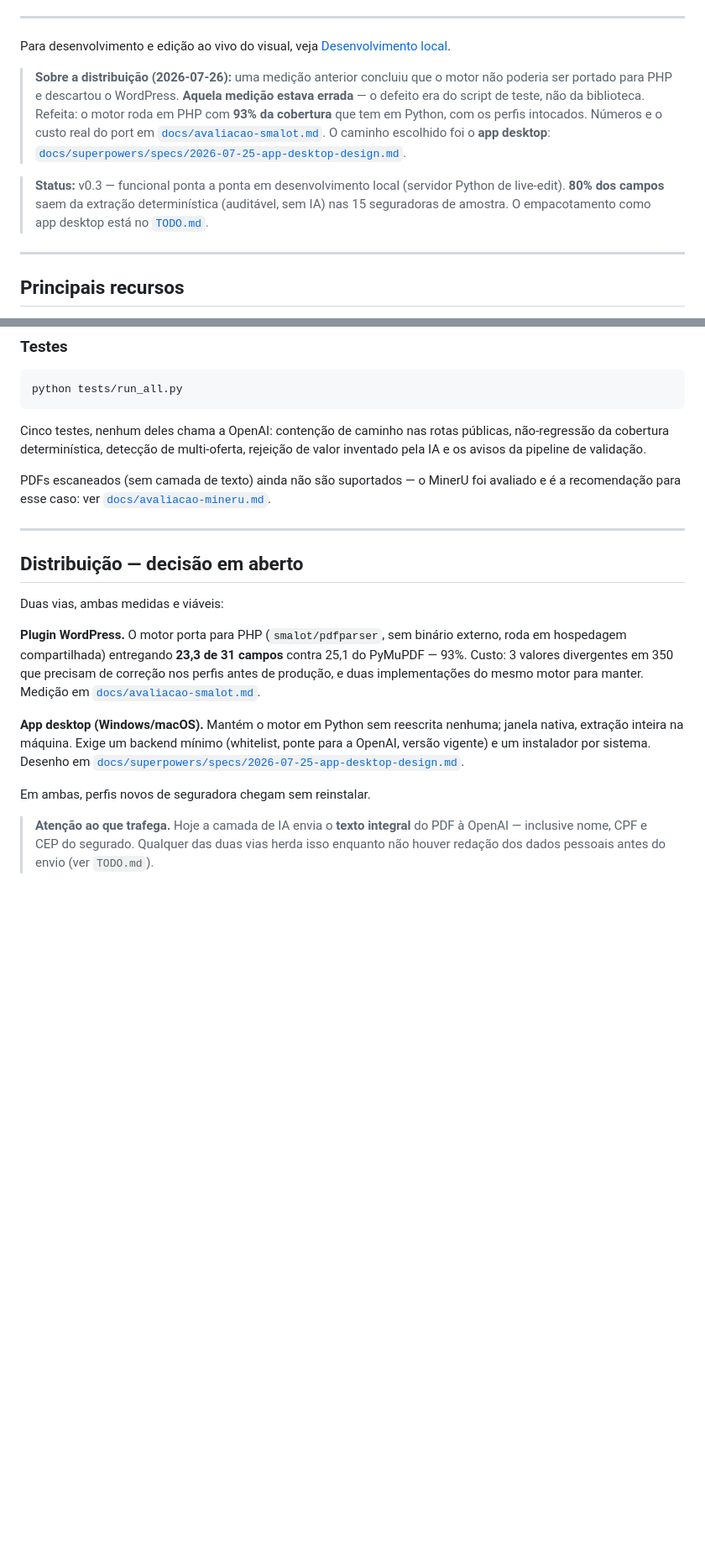
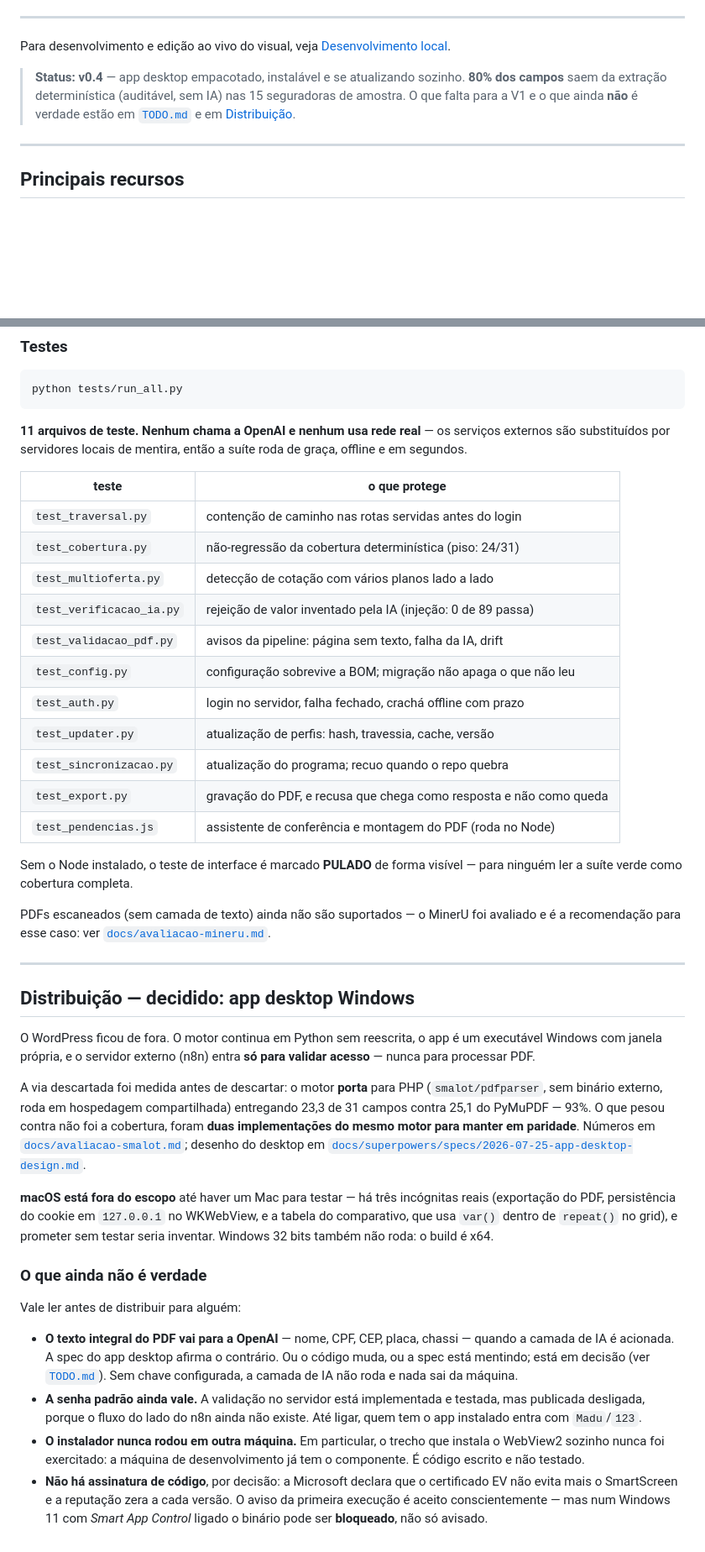
Before and after one commit to theohaiek/orcamentos-newa, a Markdown page: README.md, 2 parts joined by grey strips. Shown at 84% size. Drawn GitHub-style; blank space fills up the shorter version.

Commit message:
README e TODO em dia com o estado real do projeto

````diff
--- a/README.md
+++ b/README.md
@@ -70,18 +70,10 @@ cabeçalho de [`auth.py`](auth.py).
 Para desenvolvimento e edição ao vivo do visual, veja
 [Desenvolvimento local](#desenvolvimento-local-edição-ao-vivo).
 
-> **Sobre a distribuição (2026-07-26):** uma medição anterior concluiu que o motor não
-> poderia ser portado para PHP e descartou o WordPress. **Aquela medição estava errada**
-> — o defeito era do script de teste, não da biblioteca. Refeita: o motor roda em PHP
-> com **93% da cobertura** que tem em Python, com os perfis intocados. Números e o custo
-> real do port em [`docs/avaliacao-smalot.md`](docs/avaliacao-smalot.md). O caminho
-> escolhido foi o **app desktop**:
-> [`docs/superpowers/specs/2026-07-25-app-desktop-design.md`](docs/superpowers/specs/2026-07-25-app-desktop-design.md).
-
-> **Status:** v0.3 — funcional ponta a ponta em desenvolvimento local (servidor Python
-> de live-edit). **80% dos campos** saem da extração determinística (auditável, sem IA)
-> nas 15 seguradoras de amostra. O empacotamento como app desktop está no
-> [`TODO.md`](TODO.md).
+> **Status: v0.4** — app desktop empacotado, instalável e se atualizando sozinho.
+> **80% dos campos** saem da extração determinística (auditável, sem IA) nas 15
+> seguradoras de amostra. O que falta para a V1 e o que ainda **não** é verdade estão
+> em [`TODO.md`](TODO.md) e em [Distribuição](#distribuição--decidido-app-desktop-windows).
 
 ---
 
@@ -239,32 +266,65 @@ caminho é **autorar o perfil dela**, descrito em [`docs/perfis.md`](docs/perfis
 python tests/run_all.py
 ```
 
-Cinco testes, nenhum deles chama a OpenAI: contenção de caminho nas rotas públicas,
-não-regressão da cobertura determinística, detecção de multi-oferta, rejeição de valor
-inventado pela IA e os avisos da pipeline de validação.
+**11 arquivos de teste. Nenhum chama a OpenAI e nenhum usa rede real** — os serviços
+externos são substituídos por servidores locais de mentira, então a suíte roda de graça,
+offline e em segundos.
+
+| teste | o que protege |
+|---|---|
+| `test_traversal.py` | contenção de caminho nas rotas servidas antes do login |
+| `test_cobertura.py` | não-regressão da cobertura determinística (piso: 24/31) |
+| `test_multioferta.py` | detecção de cotação com vários planos lado a lado |
+| `test_verificacao_ia.py` | rejeição de valor inventado pela IA (injeção: 0 de 89 passa) |
+| `test_validacao_pdf.py` | avisos da pipeline: página sem texto, falha da IA, drift |
+| `test_config.py` | configuração sobrevive a BOM; migração não apaga o que não leu |
+| `test_auth.py` | login no servidor, falha fechado, crachá offline com prazo |
+| `test_updater.py` | atualização de perfis: hash, travessia, cache, versão |
+| `test_sincronizacao.py` | atualização do programa; recuo quando o repo quebra |
+| `test_export.py` | gravação do PDF, e recusa que chega como resposta e não como queda |
+| `test_pendencias.js` | assistente de conferência e montagem do PDF (roda no Node) |
+
+Sem o Node instalado, o teste de interface é marcado **PULADO** de forma visível — para
+ninguém ler a suíte verde como cobertura completa.
 
 PDFs escaneados (sem camada de texto) ainda não são suportados — o MinerU foi avaliado e
 é a recomendação para esse caso: ver [`docs/avaliacao-mineru.md`](docs/avaliacao-mineru.md).
 
 ---
 
-## Distribuição — decisão em aberto
+## Distribuição — decidido: app desktop Windows
 
-Duas vias, ambas medidas e viáveis:
+O WordPress ficou de fora. O motor continua em Python sem reescrita, o app é um
+executável Windows com janela própria, e o servidor externo (n8n) entra **só para
+validar acesso** — nunca para processar PDF.
 
-**Plugin WordPress.** O motor porta para PHP (`smalot/pdfparser`, sem binário externo,
-roda em hospedagem compartilhada) entregando **23,3 de 31 campos** contra 25,1 do
-PyMuPDF — 93%. Custo: 3 valores divergentes em 350 que precisam de correção nos perfis
-antes de produção, e duas implementações do mesmo motor para manter. Medição em
-[`docs/avaliacao-smalot.md`](docs/avaliacao-smalot.md).
-
-**App desktop (Windows/macOS).** Mantém o motor em Python sem reescrita nenhuma; janela
-nativa, extração inteira na máquina. Exige um backend mínimo (whitelist, ponte para a
-OpenAI, versão vigente) e um instalador por sistema. Desenho em
+A via descartada foi medida antes de descartar: o motor **porta** para PHP
+(`smalot/pdfparser`, sem binário externo, roda em hospedagem compartilhada) entregando
+23,3 de 31 campos contra 25,1 do PyMuPDF — 93%. O que pesou contra não foi a cobertura,
+foram **duas implementações do mesmo motor para manter em paridade**. Números em
+[`docs/avaliacao-smalot.md`](docs/avaliacao-smalot.md); desenho do desktop em
 [`docs/superpowers/specs/2026-07-25-app-desktop-design.md`](docs/superpowers/specs/2026-07-25-app-desktop-design.md).
 
-Em ambas, perfis novos de seguradora chegam sem reinstalar.
+**macOS está fora do escopo** até haver um Mac para testar — há três incógnitas reais
+(exportação do PDF, persistência do cookie em `127.0.0.1` no WKWebView, e a tabela do
+comparativo, que usa `var()` dentro de `repeat()` no grid), e prometer sem testar seria
+inventar. Windows 32 bits também não roda: o build é x64.
 
-> **Atenção ao que trafega.** Hoje a camada de IA envia o **texto integral** do PDF à
-> OpenAI — inclusive nome, CPF e CEP do segurado. Qualquer das duas vias herda isso
-> enquanto não houver redação dos dados pessoais antes do envio (ver `TODO.md`).
+### O que ainda não é verdade
+
+Vale ler antes de distribuir para alguém:
+
+- **O texto integral do PDF vai para a OpenAI** — nome, CPF, CEP, placa, chassi —
+  quando a camada de IA é acionada. A spec do app desktop afirma o contrário. Ou o
+  código muda, ou a spec está mentindo; está em decisão (ver [`TODO.md`](TODO.md)).
+  Sem chave configurada, a camada de IA não roda e nada sai da máquina.
+- **A senha padrão ainda vale.** A validação no servidor está implementada e testada,
+  mas publicada desligada, porque o fluxo do lado do n8n ainda não existe. Até ligar,
+  quem tem o app instalado entra com `Madu`/`123`.
+- **O instalador nunca rodou em outra máquina.** Em particular, o trecho que instala o
+  WebView2 sozinho nunca foi exercitado: a máquina de desenvolvimento já tem o
+  componente. É código escrito e não testado.
+- **Não há assinatura de código**, por decisão: a Microsoft declara que o certificado EV
+  não evita mais o SmartScreen e a reputação zera a cada versão. O aviso da primeira
+  execução é aceito conscientemente — mas num Windows 11 com *Smart App Control* ligado
+  o binário pode ser **bloqueado**, não só avisado.
````
Also changed, not shown: other parts of README.md (+43 -8 lines), TODO.md (+41 -24 lines).
